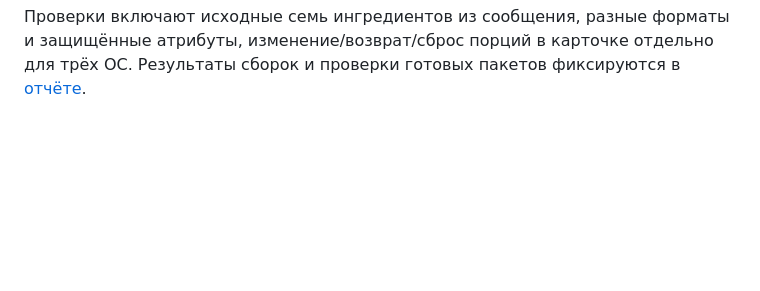
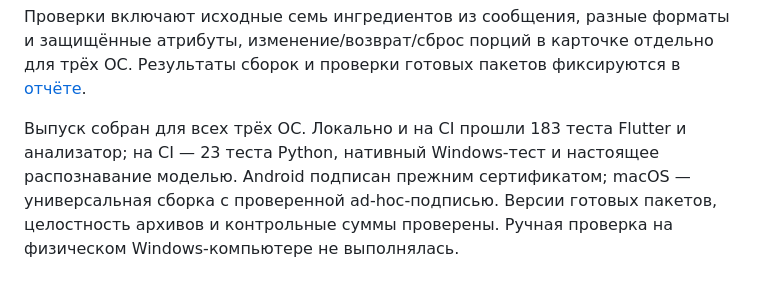
Before and after one commit to whysoidle/vkusnoteka, a Markdown page: docs/release-1.0.8.md, the part around the change. GitHub-like rendering; blank space fills up the shorter version.

```diff
--- a/docs/release-1.0.8.md
+++ b/docs/release-1.0.8.md
@@ -22,3 +22,5 @@ Android, Windows и macOS используют общий пересчёт и н
 Каждое изменение порций использует исходные ингредиенты; накопления округления нет. Сброс восстанавливает исходные строки, в том числе слова, дроби и пробелы. Запись в базе и синхронизация исходного рецепта не меняются.
 
 Проверки включают исходные семь ингредиентов из сообщения, разные форматы и защищённые атрибуты, изменение/возврат/сброс порций в карточке отдельно для трёх ОС. Результаты сборок и проверки готовых пакетов фиксируются в [отчёте](validation.md).
+
+Выпуск собран для всех трёх ОС. Локально и на CI прошли 183 теста Flutter и анализатор; на CI — 23 теста Python, нативный Windows-тест и настоящее распознавание моделью. Android подписан прежним сертификатом; macOS — универсальная сборка с проверенной ad-hoc-подписью. Версии готовых пакетов, целостность архивов и контрольные суммы проверены. Ручная проверка на физическом Windows-компьютере не выполнялась.
```
Also changed, not shown: docs/validation.md (+12 -0 lines), docs/windows-github.md (+6 -0 lines).
